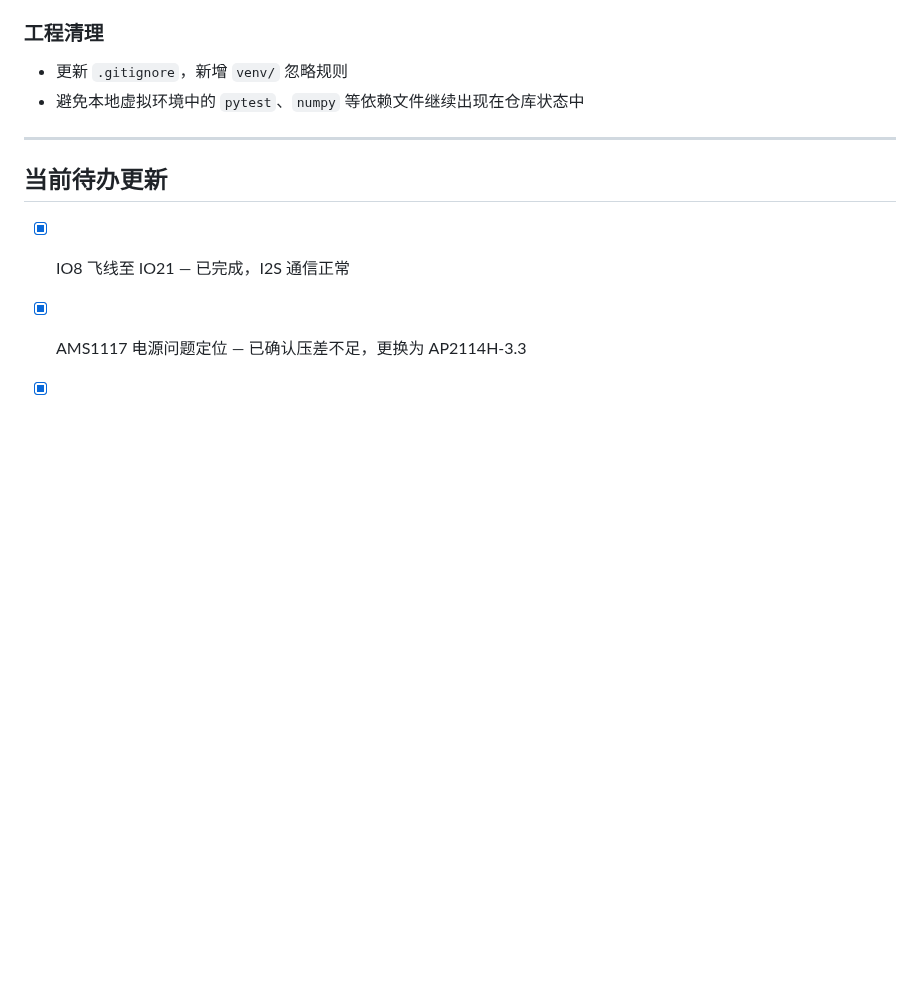
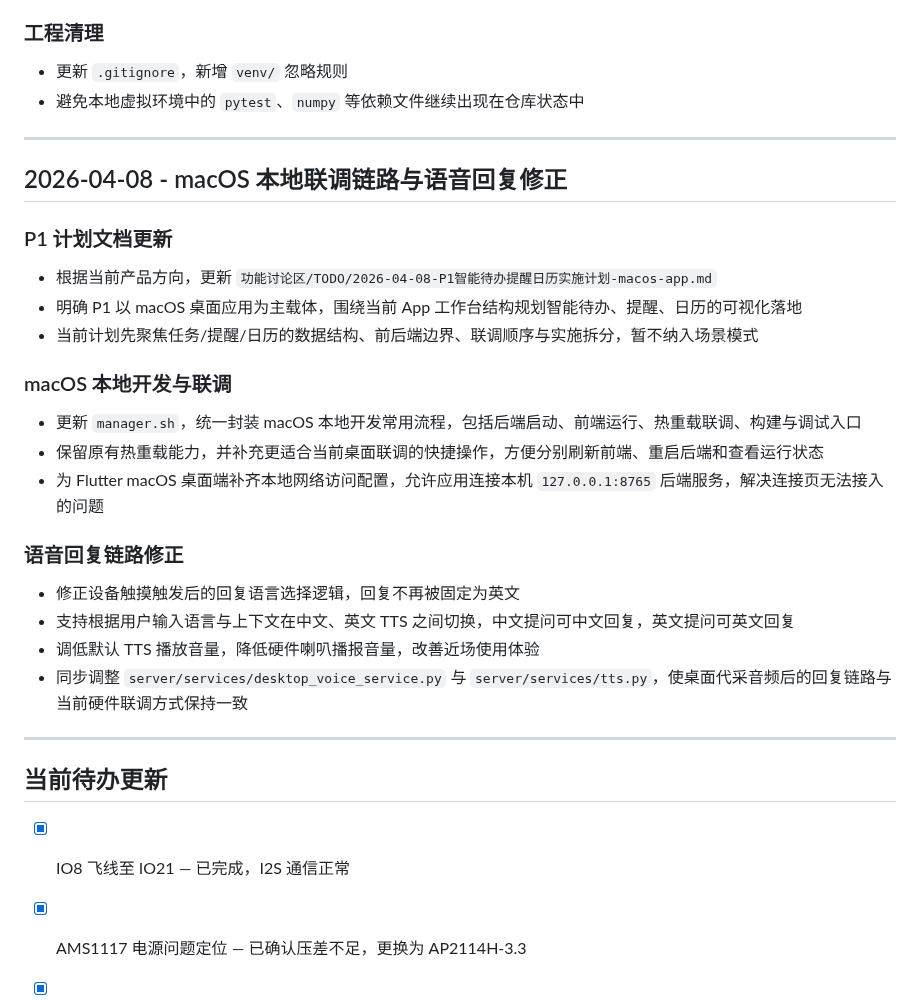
Before and after one commit to hm1399/AI-bot, a Markdown page: CHANGELOG.md, the part around the change. GitHub-like rendering; blank space fills up the shorter version.

Commit message:
docs: update changelog for macOS dev and voice fixes

```diff
--- a/CHANGELOG.md
+++ b/CHANGELOG.md
@@ -1096,6 +1096,29 @@
 
 ---
 
+## 2026-04-08 - macOS 本地联调链路与语音回复修正
+
+### P1 计划文档更新
+
+- 根据当前产品方向，更新 `功能讨论区/TODO/2026-04-08-P1智能待办提醒日历实施计划-macos-app.md`
+- 明确 P1 以 macOS 桌面应用为主载体，围绕当前 App 工作台结构规划智能待办、提醒、日历的可视化落地
+- 当前计划先聚焦任务/提醒/日历的数据结构、前后端边界、联调顺序与实施拆分，暂不纳入场景模式
+
+### macOS 本地开发与联调
+
+- 更新 `manager.sh`，统一封装 macOS 本地开发常用流程，包括后端启动、前端运行、热重载联调、构建与调试入口
+- 保留原有热重载能力，并补充更适合当前桌面联调的快捷操作，方便分别刷新前端、重启后端和查看运行状态
+- 为 Flutter macOS 桌面端补齐本地网络访问配置，允许应用连接本机 `127.0.0.1:8765` 后端服务，解决连接页无法接入的问题
+
+### 语音回复链路修正
+
+- 修正设备触摸触发后的回复语言选择逻辑，回复不再被固定为英文
+- 支持根据用户输入语言与上下文在中文、英文 TTS 之间切换，中文提问可中文回复，英文提问可英文回复
+- 调低默认 TTS 播放音量，降低硬件喇叭播报音量，改善近场使用体验
+- 同步调整 `server/services/desktop_voice_service.py` 与 `server/services/tts.py`，使桌面代采音频后的回复链路与当前硬件联调方式保持一致
+
+---
+
 ## 当前待办更新
 
 - [x] IO8 飞线至 IO21 — 已完成，I2S 通信正常
```
